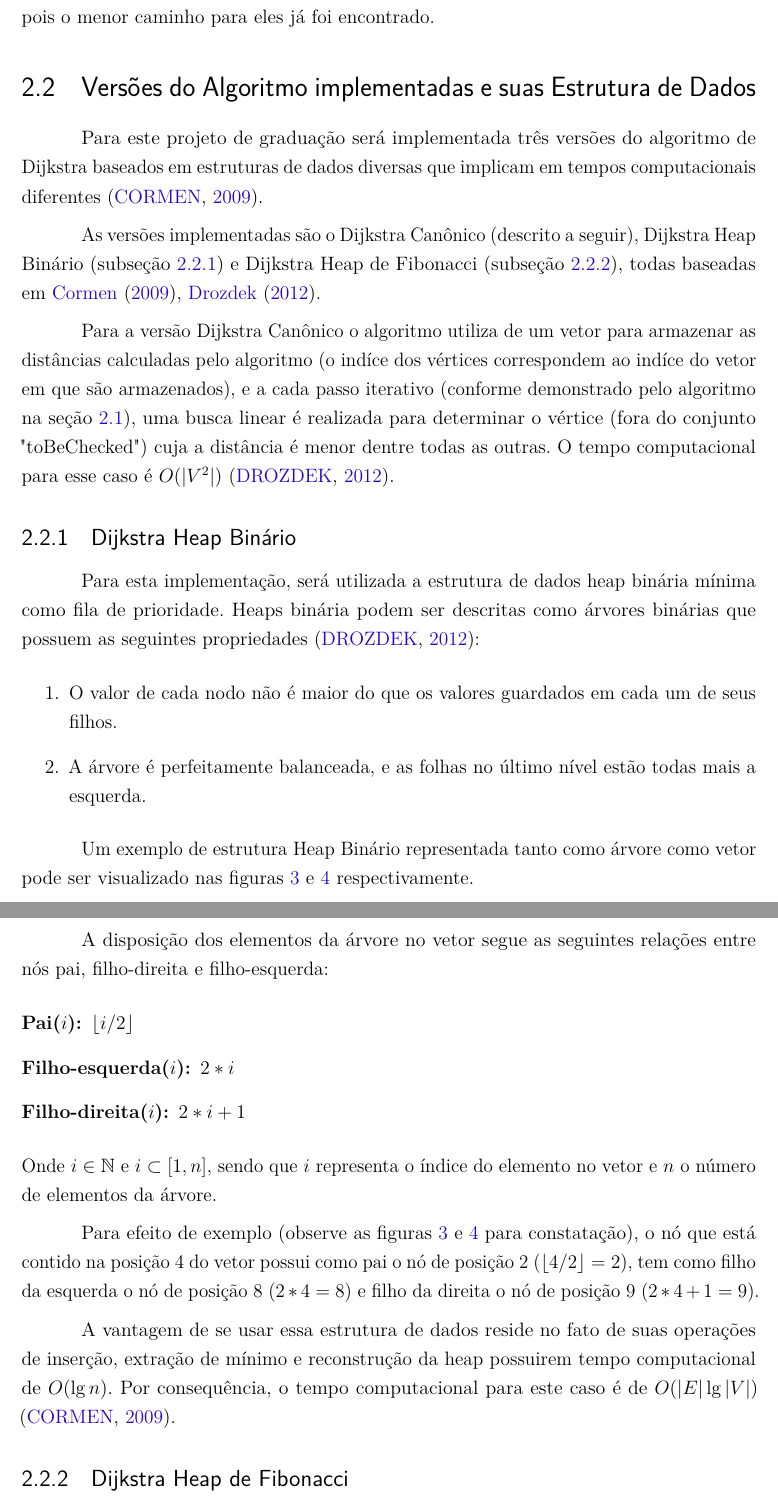
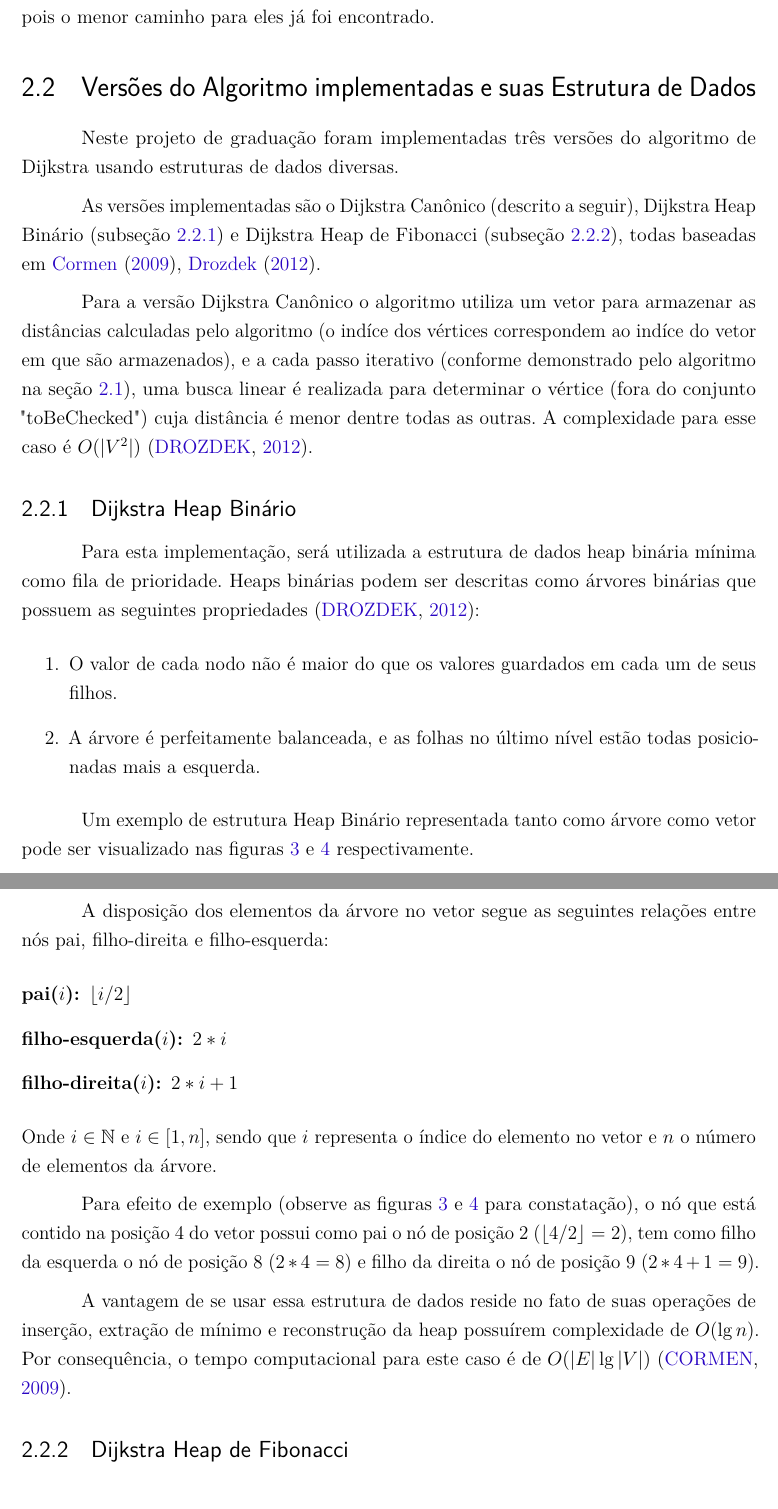
Before and after one commit to pedrohbh/PG-Dissertacao, a LaTeX thesis (Academia/PG.tex, which reads Academia/capitulos/ch2-dijkstra.tex): two parts of pages 18 and 19 of 40, joined at a grey line, cut so that both start at the same text. Compiled offline with pdfLaTeX.

Commit message:
Backup LXXXVII

```diff
--- a/Academia/capitulos/ch2-dijkstra.tex
+++ b/Academia/capitulos/ch2-dijkstra.tex
@@ -61,18 +61,18 @@ Inicialmente a distância do vértice "A" é atribuído como zero enquanto de to
 
 \section{Versões do Algoritmo implementadas e suas Estrutura de Dados}
 \label{sec-dijkstra-versoes}
-Para este projeto de graduação será implementada três versões do algoritmo de Dijkstra baseados em estruturas de dados diversas que implicam em tempos computacionais diferentes \cite{cormen2009introduction}.
+Neste projeto de graduação foram implementadas três versões do algoritmo de Dijkstra usando estruturas de dados diversas.
 
 As versões implementadas são o Dijkstra Canônico (descrito a seguir), Dijkstra Heap Binário (subseção \ref{sec-dijkstra-versoes-heap}) e Dijkstra Heap de Fibonacci (subseção \ref{sec-dijkstra-versoes-fibonacci}), todas baseadas em \citeonline{cormen2009introduction, drozdek2012data}.
 
-Para a versão Dijkstra Canônico o algoritmo utiliza de um vetor para armazenar as distâncias calculadas pelo algoritmo (o indíce dos vértices correspondem ao indíce do vetor em que são armazenados), e a cada passo iterativo (conforme demonstrado pelo algoritmo na seção \ref{sec-dijkstra-algoritmo}), uma busca linear é realizada para determinar o vértice (fora do conjunto "toBeChecked") cuja a distância é menor dentre todas as outras. O tempo computacional para esse caso é $O(|V^{2}|)$ \cite{drozdek2012data}.
+Para a versão Dijkstra Canônico o algoritmo utiliza um vetor para armazenar as distâncias calculadas pelo algoritmo (o indíce dos vértices correspondem ao indíce do vetor em que são armazenados), e a cada passo iterativo (conforme demonstrado pelo algoritmo na seção \ref{sec-dijkstra-algoritmo}), uma busca linear é realizada para determinar o vértice (fora do conjunto "toBeChecked") cuja distância é menor dentre todas as outras. A complexidade para esse caso é $O(|V^{2}|)$ \cite{drozdek2012data}.
 
 \subsection{Dijkstra Heap Binário}
 \label{sec-dijkstra-versoes-heap}
-Para esta implementação, será utilizada a estrutura de dados heap binária mínima como fila de prioridade. Heaps binária podem ser descritas como árvores binárias que possuem as seguintes propriedades \cite{drozdek2012data}:
+Para esta implementação, será utilizada a estrutura de dados heap binária mínima como fila de prioridade. Heaps binárias podem ser descritas como árvores binárias que possuem as seguintes propriedades \cite{drozdek2012data}:
 \begin{enumerate}
  \item O valor de cada nodo não é maior do que os valores guardados em cada um de seus filhos.
- \item A árvore é perfeitamente balanceada, e as folhas no último nível estão todas mais a esquerda.
+ \item A árvore é perfeitamente balanceada, e as folhas no último nível estão todas posicionadas mais a esquerda.
 \end{enumerate}
 
 Um exemplo de estrutura Heap Binário representada tanto como árvore como vetor pode ser visualizado nas figuras \ref{fig-dijkstra-heapbinario} e \ref{fig-dijkstra-heapvetor} respectivamente.
@@ -102,11 +102,11 @@ A disposição dos elementos da árvore no vetor segue as seguintes relações e
 %Filho-direita(i): 2*i+1
 %\end{equation}
 \begin{description}
-\item[Pai($i$):] $\lfloor i/2 \rfloor$
-\item[Filho-esquerda($i$):] $2*i$
-\item[Filho-direita($i$):] $2*i+1$
+\item[pai($i$):] $\lfloor i/2 \rfloor$
+\item[filho-esquerda($i$):] $2*i$
+\item[filho-direita($i$):] $2*i+1$
 \end{description}
-Onde $i \in \mathbb{N}$ e $i \subset [1, n]$, sendo que $i$ representa o índice do elemento no vetor e $n$ o número de elementos da árvore.
+Onde $i \in \mathbb{N}$ e $i \in [1, n]$, sendo que $i$ representa o índice do elemento no vetor e $n$ o número de elementos da árvore.
 
  Para efeito de exemplo (observe as figuras \ref{fig-dijkstra-heapbinario} e \ref{fig-dijkstra-heapvetor} para constatação), o nó que está contido na posição 4 do vetor possui como pai o nó de posição 2 ($\lfloor 4 / 2 \rfloor = 2$), tem como filho da esquerda o nó de posição 8 ($2*4 = 8$) e filho da direita o nó de posição 9 ($2*4+1 = 9$).
 
@@ -114,7 +114,7 @@ Onde $i \in \mathbb{N}$ e $i \subset [1, n]$, sendo que $i$ representa o índice
 %\forall i, i \in \mathbb{N} [1,n]
 %\end{equation}
 
-A vantagem de se usar essa estrutura de dados reside no fato de suas operações de inserção, extração de mínimo e reconstrução da heap possuirem tempo computacional de $O(\lg n)$. Por consequência, o tempo computacional para este caso é de $O(|E| \lg |V|)$ \cite{cormen2009introduction}.
+A vantagem de se usar essa estrutura de dados reside no fato de suas operações de inserção, extração de mínimo e reconstrução da heap possuírem complexidade de $O(\lg n)$. Por consequência, o tempo computacional para este caso é de $O(|E| \lg |V|)$ \cite{cormen2009introduction}.
 
 \subsection{Dijkstra Heap de Fibonacci}
 \label{sec-dijkstra-versoes-fibonacci}
```
Also changed, not shown: Academia/PG.pdf, Academia/capitulos/ch2-dijkstra.tex (2 more changed lines).
